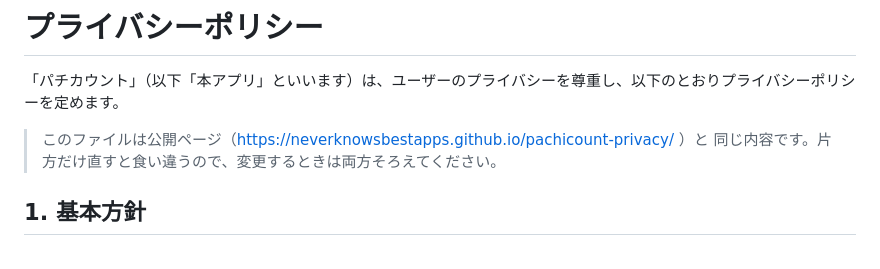
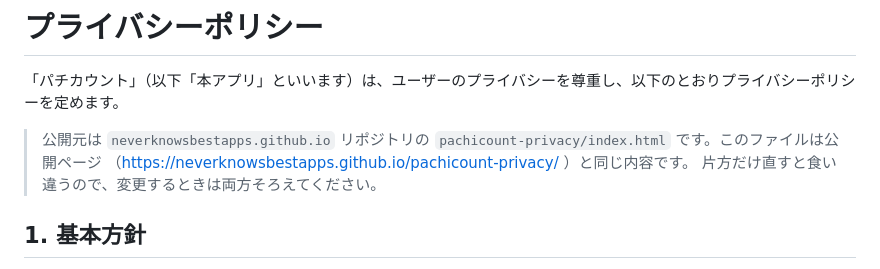
Before and after one commit to neverknowsbestapps/pachi-count, a Markdown page: PRIVACY_POLICY.md, the part around the change. Rendered like a GitHub page.

```diff
--- a/PRIVACY_POLICY.md
+++ b/PRIVACY_POLICY.md
@@ -2,8 +2,10 @@
 
 「パチカウント」（以下「本アプリ」といいます）は、ユーザーのプライバシーを尊重し、以下のとおりプライバシーポリシーを定めます。
 
-> このファイルは公開ページ（https://neverknowsbestapps.github.io/pachicount-privacy/ ）と
-> 同じ内容です。片方だけ直すと食い違うので、変更するときは両方そろえてください。
+> 公開元は `neverknowsbestapps.github.io` リポジトリの
+> `pachicount-privacy/index.html` です。このファイルは公開ページ
+> （https://neverknowsbestapps.github.io/pachicount-privacy/ ）と同じ内容です。
+> 片方だけ直すと食い違うので、変更するときは両方そろえてください。
 
 ## 1. 基本方針
 
```
Also changed, not shown: RELEASE_CHECKLIST.md (+4 -3 lines).
